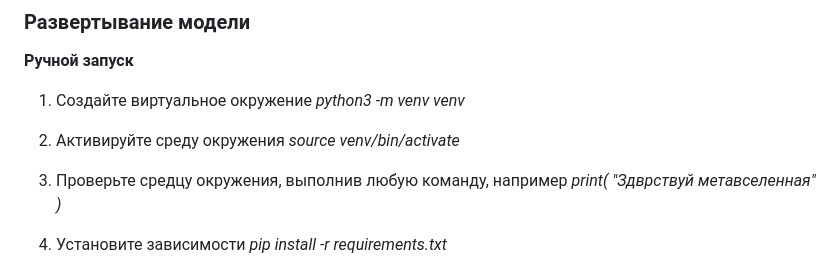
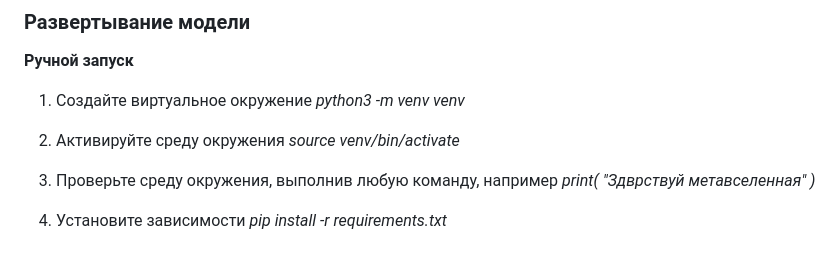
Before and after one commit to dnt1971/SkillFactory_Itog_Project, a Markdown page: README.md, the part around the change. Drawn GitHub-style.

```diff
--- a/README.md
+++ b/README.md
@@ -116,7 +116,7 @@
 2. Активируйте среду окружения
 *source venv/bin/activate*
 
-3. Проверьте средцу окружения, выполнив любую команду, например
+3. Проверьте среду окружения, выполнив любую команду, например
 *print( "Здврствуй метавселенная" )*
 
 4. Установите зависимости
```
